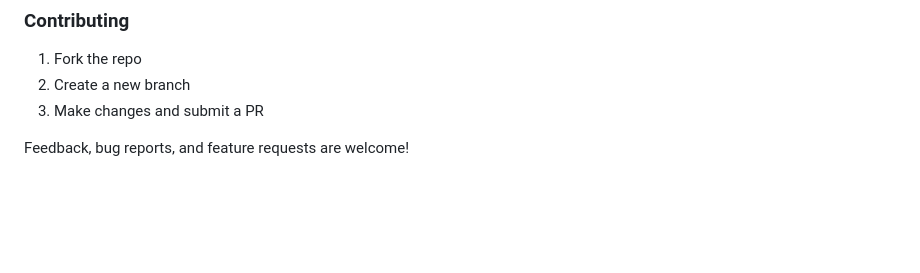
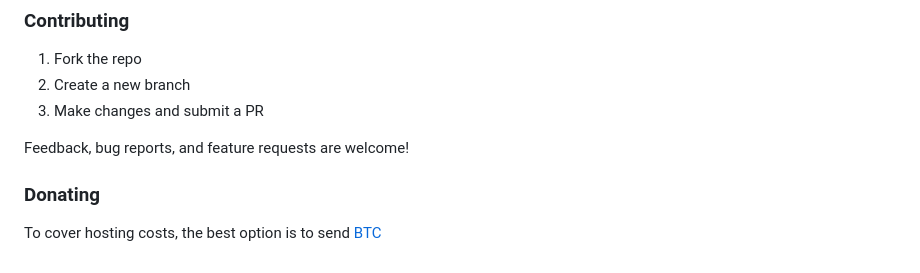
Before and after one commit to drunkdev1991/WarmShowerOnline, a Markdown page: README.MD, the part around the change. Rendered like a GitHub page; blank space fills up the shorter version.

Commit message:
adding url to donation

```diff
--- a/README.MD
+++ b/README.MD
@@ -136,3 +136,7 @@ my-warmshower/
 3. Make changes and submit a PR
 
 Feedback, bug reports, and feature requests are welcome!
+
+### Donating
+
+To cover hosting costs, the best option is to send [BTC](https://btcscan.org/address/35i1Gaf7Y24tEGceUHZtSSt618eHZQjfh2)
```
